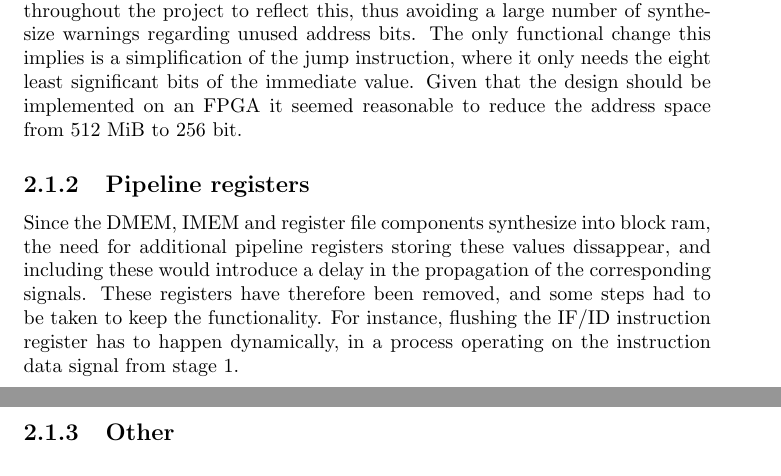
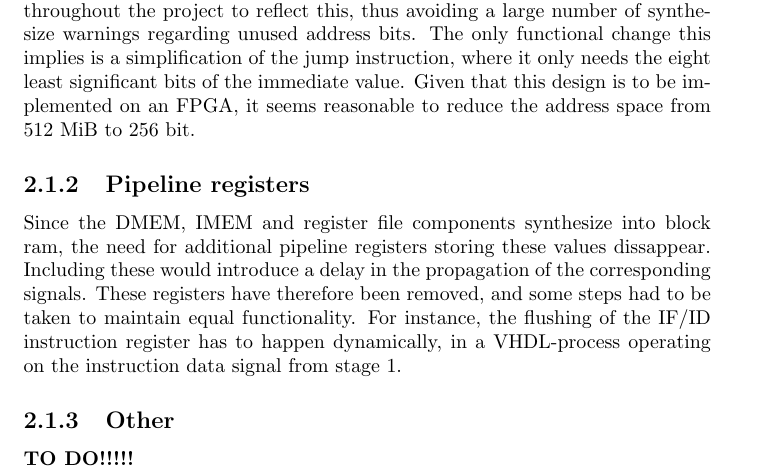
Before and after one commit to olavemil/TDT4255ex1, a LaTeX document (report/TDT4255ex2.tex, which reads report/chapters/solution/design.tex): two parts of pages 7 and 8 of 21 before the commit and part of page 7 of 21 after it, the two joined at a grey line, cut so that both start at the same text. Compiled offline with pdfLaTeX.

Commit message:
Fixed up small details.

```diff
--- a/report/chapters/solution/design.tex
+++ b/report/chapters/solution/design.tex
@@ -3,7 +6,20 @@ The design is based on, and almost equivalent with the design described in the b
 \subsection{Memory address space}
-Since the memory is synthesized with 2\^8 addresses, constants were redefined throughout the project to reflect this, thus avoiding a large number of synthesize warnings regarding unused address bits. The only functional change this implies is a simplification of the jump instruction, where it only needs the eight least significant bits of the immediate value. Given that the design should be implemented on an FPGA it seemed reasonable to reduce the address space from 512 MiB to 256 bit.
+Since the memory is synthesized with $2^8$ addresses, constants were redefined
+throughout the project to reflect this, thus avoiding a large number of
+synthesize warnings regarding unused address bits. The only functional change
+this implies is a simplification of the jump instruction, where it only needs
+the eight least significant bits of the immediate value. Given that this design
+is to be implemented on an FPGA, it seems reasonable to reduce the address
+space from 512 MiB to 256 bit.
 
 \subsection{Pipeline registers}
-Since the DMEM, IMEM and register file components synthesize into block ram, the need for additional pipeline registers storing these values dissappear, and including these would introduce a delay in the propagation of the corresponding signals. These registers have therefore been removed, and some steps had to be taken to keep the functionality. For instance, flushing the IF/ID instruction register has to happen dynamically, in a process operating on the instruction data signal from stage 1.
+Since the DMEM, IMEM and register file components synthesize into block ram, the
+need for additional pipeline registers storing these values dissappear.
+Including these would introduce a delay in the propagation of the corresponding
+signals. These registers have therefore been removed, and some steps had to be
+taken to maintain equal functionality. For instance, the flushing of the IF/ID
+instruction register has to happen dynamically, in a VHDL-process operating on
+the instruction data signal from stage 1.
 
 \subsection{Other}
+\textbf{TO DO!!!!!}
```
Also changed, not shown: report/chapters/solution/design.tex (5 more changed lines).
